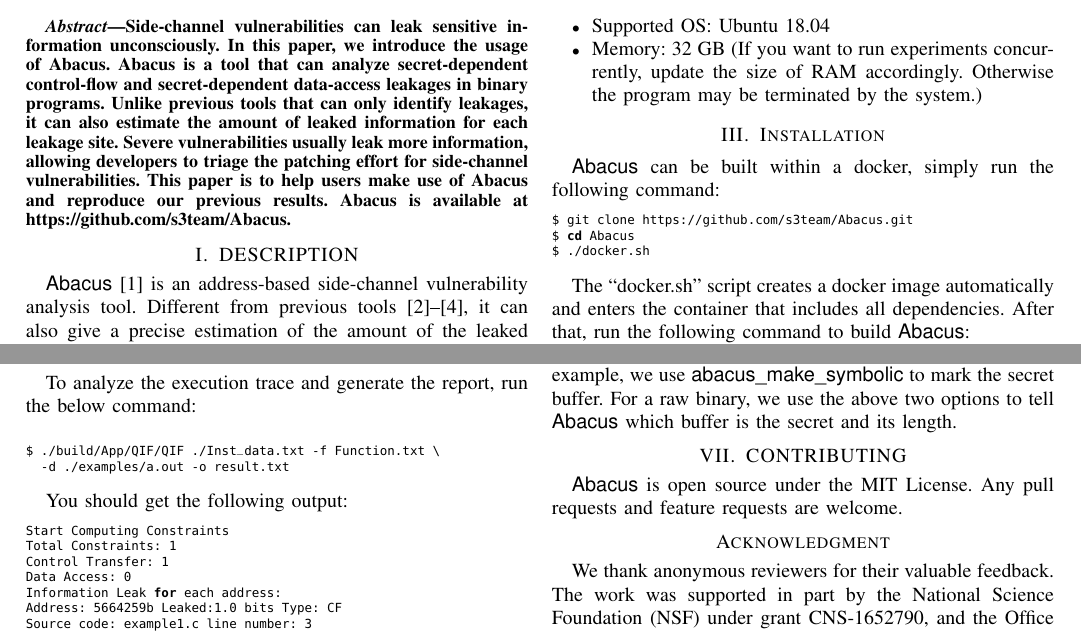
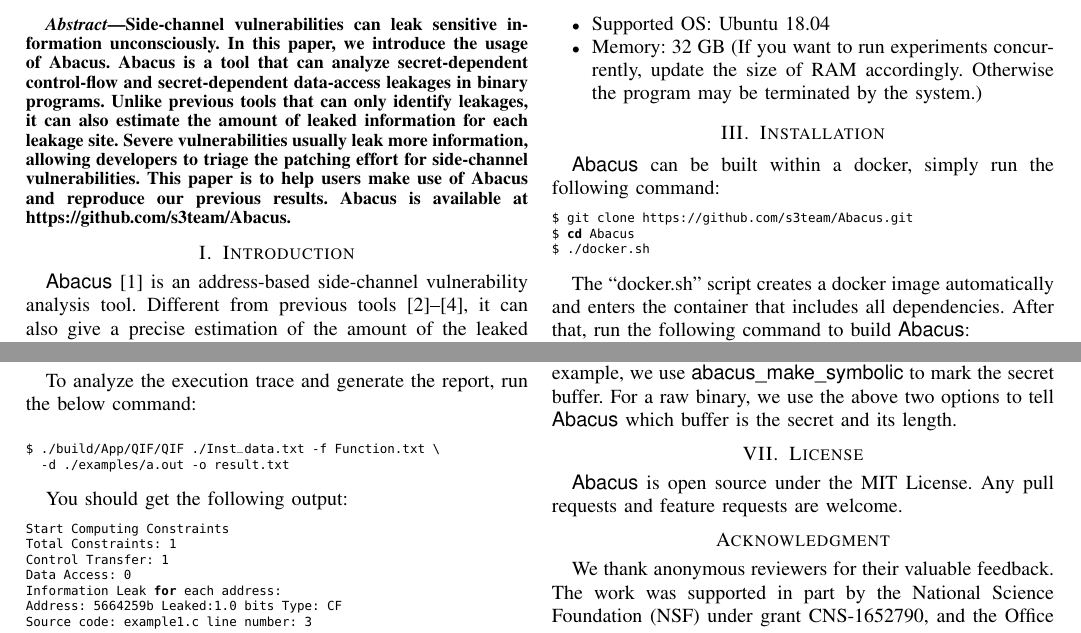
Before and after one commit to qinkunbao/QIF-paper, a LaTeX paper (ICSE2021_AE/main.tex): two parts of pages 1 and 2 of 2, joined at a grey line, cut so that both start at the same text. Compiled offline with pdfLaTeX; a missing font is replaced by an installed copy or a similar font; a LaTeX package or settings file that is missing is left out.

Commit message:
Updates from Overleaf

```diff
--- a/ICSE2021_AE/main.tex
+++ b/ICSE2021_AE/main.tex
@@ -67,7 +67,7 @@
 \IEEEpeerreviewmaketitle
 \pagenumbering{arabic}
 \pagestyle{plain}
-\section{DESCRIPTION}
+\section{Introduction}
 
 
 \tool{}~\cite{bao2021abacus} is an address-based side-channel vulnerability analysis tool. Different from previous tools~\cite{203878,236338,182946}, it can also give a precise estimation of the amount of the leaked information for each leakage site.
@@ -237,7 +237,7 @@
 \\\textsf{-a {<the address of the secret buffer>} \\-s {<the size of the buffer>}}
 \\The two input options must be used together. In the previous example, we use \textsf{abacus\_make\_symbolic} to mark the secret buffer. For a raw binary, we use the above two options to tell \tool{} which buffer is the secret and its length.
 
-\section{CONTRIBUTING}
+\section{License}
 \tool{} is open source under the MIT License. Any pull requests and feature requests are welcome.
 
 \section*{Acknowledgment}
```
